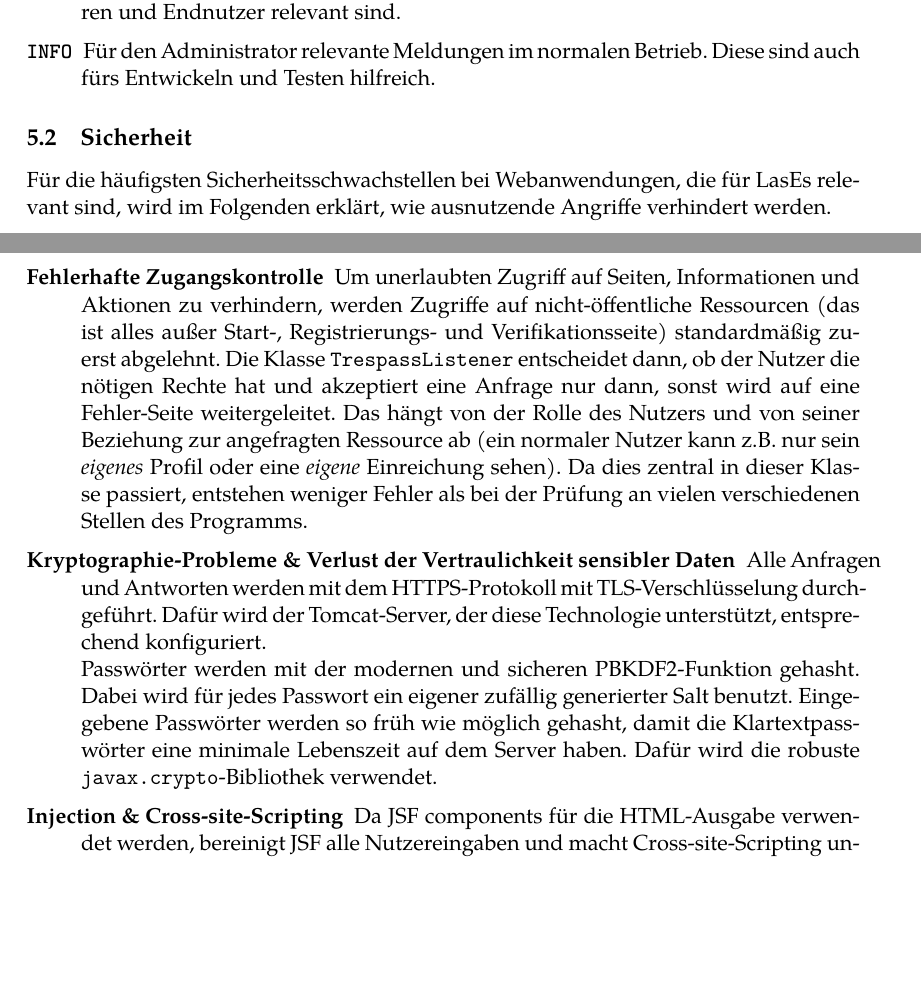
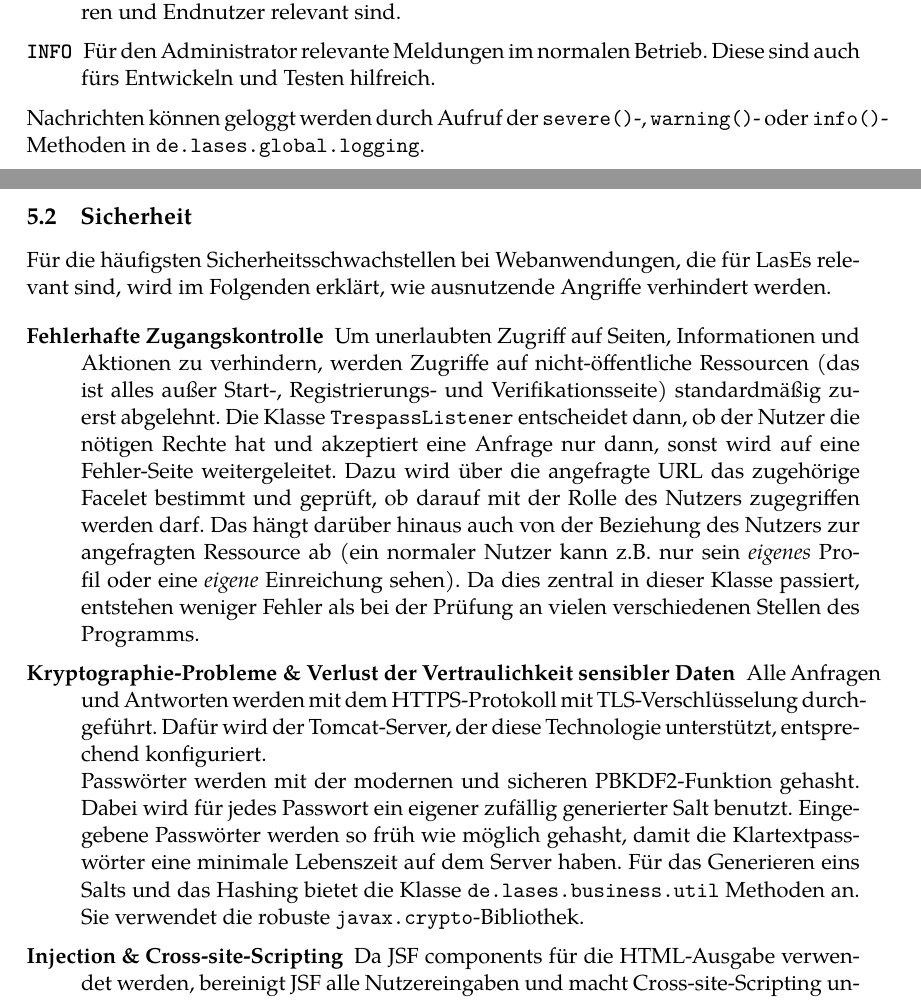
Before and after one commit to guersterst/LasEs, a LaTeX document (docs/Entwurf/Main.tex, which reads docs/Entwurf/Systemfunktionen.tex): two parts of pages 27 and 28 of 32, joined at a grey line, cut so that both start at the same text, the shorter picture padded with empty space. Compiled offline with XeLaTeX.

Commit message:
start with updates for Systemfunktionen from B.esprechung

```diff
--- a/docs/Entwurf/Systemfunktionen.tex
+++ b/docs/Entwurf/Systemfunktionen.tex
@@ -9,6 +9,7 @@ Es gibt folgende Loglevel, wobei jedes Level jeweils die Nachrichten des vorheri
     \item[\texttt{WARNING}] Wichtige Ereignisse, die zu Problemen führen können und für Administratoren und Endnutzer relevant sind.
     \item[\texttt{INFO}] Für den Administrator relevante Meldungen im normalen Betrieb. Diese sind auch fürs Entwickeln und Testen hilfreich.
 \end{description}
+Nachrichten können geloggt werden durch Aufruf der \code{severe()}-, \code{warning()}- oder \code{info()}-Methoden in \code{de.lases.global.logging}.
 
 \subsection{Sicherheit}\label{subsec:sicherheit}
 Für die häufigsten Sicherheitsschwachstellen bei Webanwendungen, die für LasEs relevant sind, wird im Folgenden erklärt, wie ausnutzende Angriffe verhindert werden.
@@ -17,14 +18,16 @@ Für die häufigsten Sicherheitsschwachstellen bei Webanwendungen, die für LasE
 \item[Fehlerhafte Zugangskontrolle]
 Um unerlaubten Zugriff auf Seiten, Informationen und Aktionen zu verhindern, werden Zugriffe auf nicht-öffentliche Ressourcen (das ist alles außer Start-, Registrierungs- und Verifikationsseite) standardmäßig zuerst abgelehnt.
 Die Klasse \code{TrespassListener} entscheidet dann, ob der Nutzer die nötigen Rechte hat und akzeptiert eine Anfrage nur dann, sonst wird auf eine Fehler-Seite weitergeleitet.
-Das hängt von der Rolle des Nutzers und von seiner Beziehung zur angefragten Ressource ab (ein normaler Nutzer kann z.B.\ nur sein \emph{eigenes} Profil oder eine \emph{eigene} Einreichung sehen).
+Dazu wird über die angefragte URL das zugehörige Facelet bestimmt und geprüft, ob darauf mit der Rolle des Nutzers zugegriffen werden darf.
+Das hängt darüber hinaus auch von der Beziehung des Nutzers zur angefragten Ressource ab (ein normaler Nutzer kann z.B.\ nur sein \emph{eigenes} Profil oder eine \emph{eigene} Einreichung sehen).
 Da dies zentral in dieser Klasse passiert, entstehen weniger Fehler als bei der Prüfung an vielen verschiedenen Stellen des Programms.
 
 \item[Kryptographie-Probleme \& Verlust der Vertraulichkeit sensibler Daten]
 Alle Anfragen und Antworten werden mit dem HTTPS-Protokoll mit TLS-Verschlüsselung durchgeführt.
 Dafür wird der Tomcat-Server, der diese Technologie unterstützt, entsprechend konfiguriert.
 \\
-Passwörter werden mit der modernen und sicheren PBKDF2-Funktion gehasht. Dabei wird für jedes Passwort ein eigener zufällig generierter Salt benutzt. Eingegebene Passwörter werden so früh wie möglich gehasht, damit die Klartextpasswörter eine minimale Lebenszeit auf dem Server haben.  Dafür wird die robuste \code{javax.crypto}-Bibliothek verwendet.
+Passwörter werden mit der modernen und sicheren PBKDF2-Funktion gehasht. Dabei wird für jedes Passwort ein eigener zufällig generierter Salt benutzt. Eingegebene Passwörter werden so früh wie möglich gehasht, damit die Klartextpasswörter eine minimale Lebenszeit auf dem Server haben. Für das Generieren eins Salts und das Hashing bietet die Klasse \code{de.lases.business.util} Methoden an.
+Sie verwendet die robuste \code{javax.crypto}-Bibliothek.
 
 \item[Injection \& Cross-site-Scripting]
 Da JSF components für die HTML-Ausgabe verwendet werden, bereinigt JSF alle Nutzereingaben und macht Cross-site-Scripting unmöglich.
```
